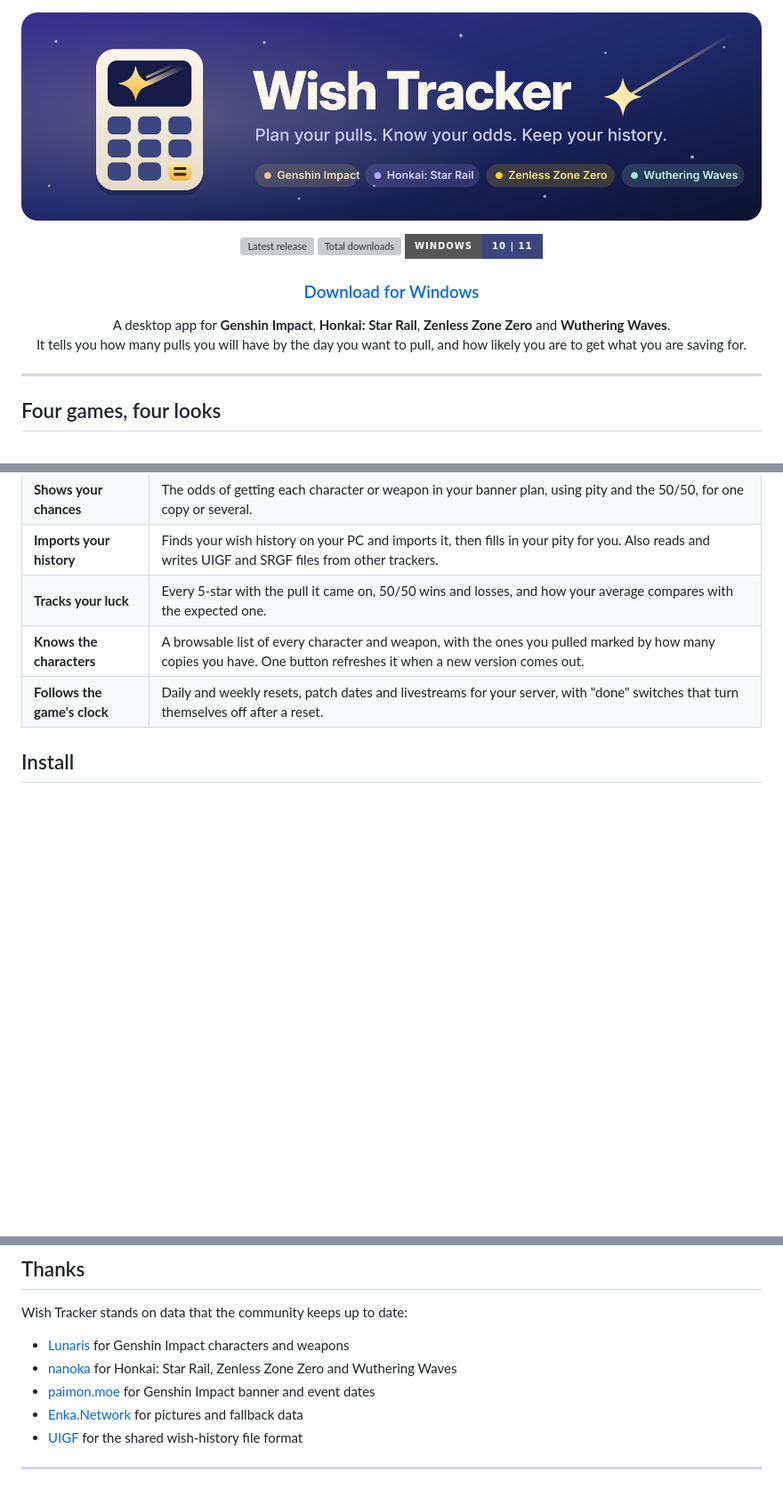
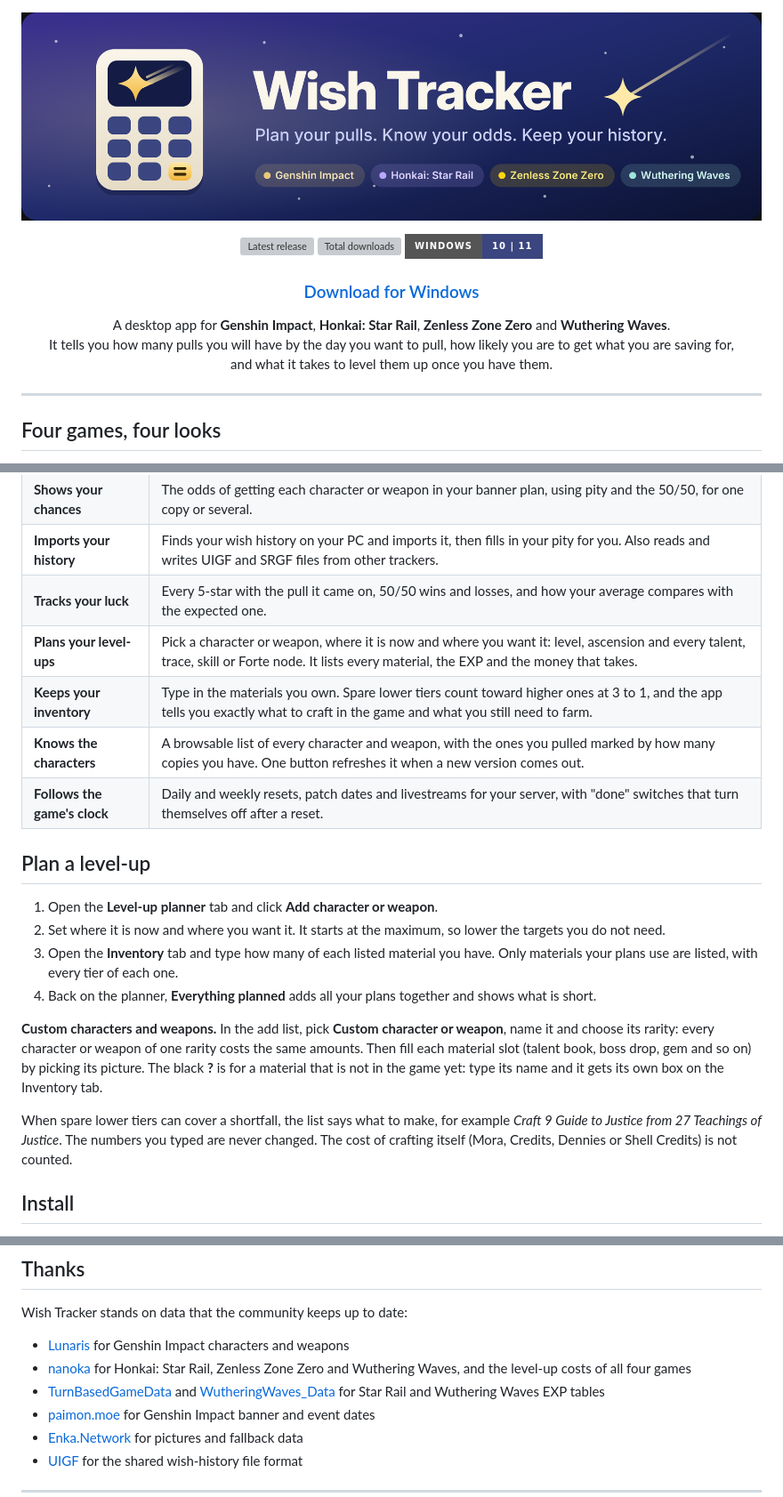
Before and after one commit to Amr-3009/wish-tracker, a Markdown page: README.md, 3 parts joined by grey strips. Shown at 89% size. GitHub-like rendering; pictures changed too: docs/banner.png; badges without logos; blank space fills up the shorter version; grey boxes are pictures that could not be loaded.

Commit message:
Update README.md with additional features and improve formatting; add .gitignore file

```diff
--- a/README.md
+++ b/README.md
@@ -1,4 +1,4 @@
-<p align="center">
+ <p align="center">
   <img src="docs/banner.png" alt="Wish Tracker: plan your pulls, know your odds, keep your history" width="100%">
 </p>
 
@@ -14,7 +14,8 @@
 
 <p align="center">
   A desktop app for <b>Genshin Impact</b>, <b>Honkai: Star Rail</b>, <b>Zenless Zone Zero</b> and <b>Wuthering Waves</b>.<br>
-  It tells you how many pulls you will have by the day you want to pull, and how likely you are to get what you are saving for.
+  It tells you how many pulls you will have by the day you want to pull, how likely you are to get what you are saving for,<br>
+  and what it takes to level them up once you have them.
 </p>
 
 ---
@@ -37,8 +38,21 @@ Each game gets its own theme, so the app feels like the game you are planning fo
 | **Shows your chances** | The odds of getting each character or weapon in your banner plan, using pity and the 50/50, for one copy or several. |
 | **Imports your history** | Finds your wish history on your PC and imports it, then fills in your pity for you. Also reads and writes UIGF and SRGF files from other trackers. |
 | **Tracks your luck** | Every 5-star with the pull it came on, 50/50 wins and losses, and how your average compares with the expected one. |
+| **Plans your level-ups** | Pick a character or weapon, where it is now and where you want it: level, ascension and every talent, trace, skill or Forte node. It lists every material, the EXP and the money that takes. |
+| **Keeps your inventory** | Type in the materials you own. Spare lower tiers count toward higher ones at 3 to 1, and the app tells you exactly what to craft in the game and what you still need to farm. |
 | **Knows the characters** | A browsable list of every character and weapon, with the ones you pulled marked by how many copies you have. One button refreshes it when a new version comes out. |
 | **Follows the game's clock** | Daily and weekly resets, patch dates and livestreams for your server, with "done" switches that turn themselves off after a reset. |
+
+## Plan a level-up
+
+1. Open the **Level-up planner** tab and click **Add character or weapon**.
+2. Set where it is now and where you want it. It starts at the maximum, so lower the targets you do not need.
+3. Open the **Inventory** tab and type how many of each listed material you have. Only materials your plans use are listed, with every tier of each one.
+4. Back on the planner, **Everything planned** adds all your plans together and shows what is short.
+
+**Custom characters and weapons.** In the add list, pick **Custom character or weapon**, name it and choose its rarity: every character or weapon of one rarity costs the same amounts. Then fill each material slot (talent book, boss drop, gem and so on) by picking its picture. The black **?** is for a material that is not in the game yet: type its name and it gets its own box on the Inventory tab.
+
+When spare lower tiers can cover a shortfall, the list says what to make, for example *Craft 9 Guide to Justice from 27 Teachings of Justice*. The numbers you typed are never changed. The cost of crafting itself (Mora, Credits, Dennies or Shell Credits) is not counted.
 
 ## Install
 
@@ -107,7 +121,8 @@ Not as an app. The installer is for Windows 10 and 11.
 Wish Tracker stands on data that the community keeps up to date:
 
 - [Lunaris](https://lunaris.moe) for Genshin Impact characters and weapons
-- [nanoka](https://hsr.nanoka.cc) for Honkai: Star Rail, Zenless Zone Zero and Wuthering Waves
+- [nanoka](https://hsr.nanoka.cc) for Honkai: Star Rail, Zenless Zone Zero and Wuthering Waves, and the level-up costs of all four games
+- [TurnBasedGameData](https://github.com/DimbreathBot/TurnBasedGameData) and [WutheringWaves_Data](https://github.com/Arikatsu/WutheringWaves_Data) for Star Rail and Wuthering Waves EXP tables
 - [paimon.moe](https://paimon.moe) for Genshin Impact banner and event dates
 - [Enka.Network](https://enka.network) for pictures and fallback data
 - [UIGF](https://uigf.org) for the shared wish-history file format
```
Also changed, not shown: other parts of README.md (+1 -1 lines), 1 other file.
